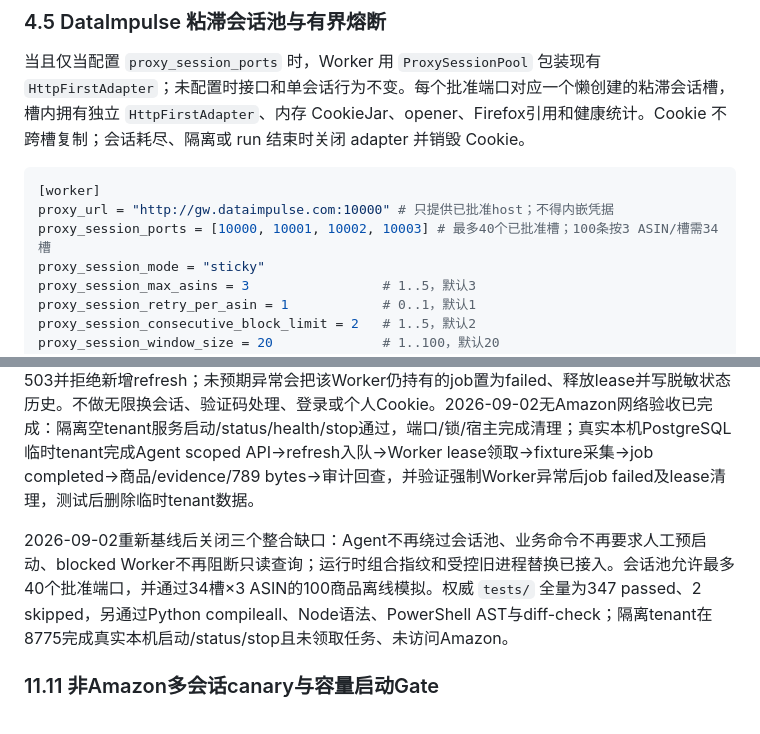
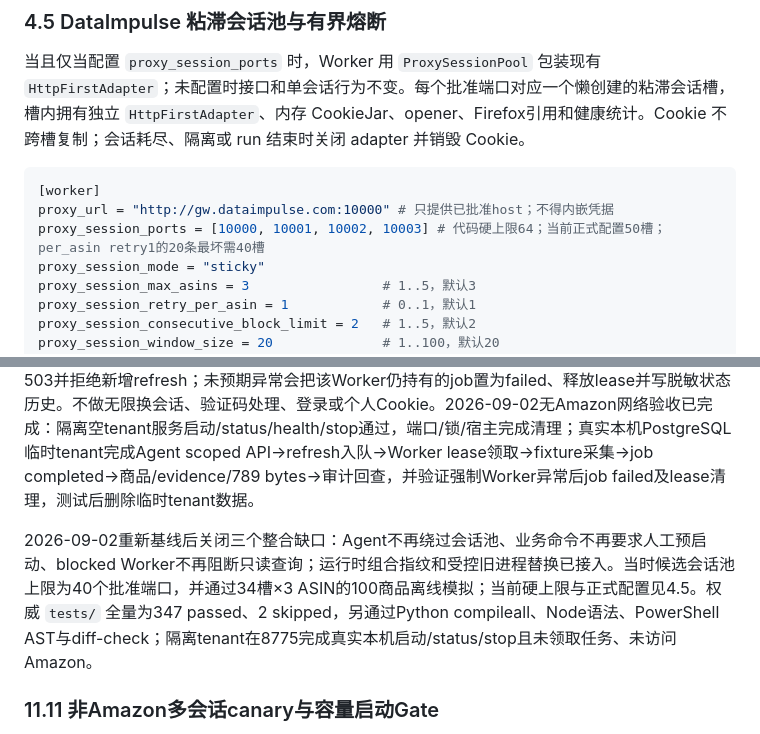
Before and after one commit to DEDC-JINKUN/amazon-crawler, a Markdown page: docs/main_report.md, 2 parts joined by grey strips. Drawn GitHub-style.

Commit message:
docs: update bounded proxy slot limit

````diff
--- a/docs/main_report.md
+++ b/docs/main_report.md
@@ -208,7 +208,7 @@ HTTP 请求继续由标准 CookieJar 根据 domain/path/secure/expiry 决定是
 ```toml
 [worker]
 proxy_url = "http://gw.dataimpulse.com:10000" # 只提供已批准host；不得内嵌凭据
-proxy_session_ports = [10000, 10001, 10002, 10003] # 最多40个已批准槽；100条按3 ASIN/槽需34槽
+proxy_session_ports = [10000, 10001, 10002, 10003] # 代码硬上限64；当前正式配置50槽；per_asin retry1的20条最坏需40槽
 proxy_session_mode = "sticky"
 proxy_session_max_asins = 3                 # 1..5，默认3
 proxy_session_retry_per_asin = 1            # 0..1，默认1
@@ -730,7 +730,7 @@ DPAPI `CurrentUser` 密钥仓必须由将来启动爬虫的同一 Windows 账号
 
 终态 `GET /v1/jobs/{job_id}` 返回job、最新商品快照、最新evidence、证据是否处于请求时间窗、请求/领取/完成时间、总耗时和可用流量。同一次 Agent 批量的最多5条在同一 runner run 内领取，避免逐条重置会话预算。Agent Worker 与普通 Worker 经过同一 adapter factory；配置会话端口时均进入 `ProxySessionPool`。有界会话池达到连续/滑窗阈值后Worker进入blocked，`/readyz`返回503并拒绝新增refresh；未预期异常会把该Worker仍持有的job置为failed、释放lease并写脱敏状态历史。不做无限换会话、验证码处理、登录或个人Cookie。2026-09-02无Amazon网络验收已完成：隔离空tenant服务启动/status/health/stop通过，端口/锁/宿主完成清理；真实本机PostgreSQL临时tenant完成Agent scoped API→refresh入队→Worker lease领取→fixture采集→job completed→商品/evidence/789 bytes→审计回查，并验证强制Worker异常后job failed及lease清理，测试后删除临时tenant数据。
 
-2026-09-02重新基线后关闭三个整合缺口：Agent不再绕过会话池、业务命令不再要求人工预启动、blocked Worker不再阻断只读查询；运行时组合指纹和受控旧进程替换已接入。会话池允许最多40个批准端口，并通过34槽×3 ASIN的100商品离线模拟。权威 `tests/` 全量为347 passed、2 skipped，另通过Python compileall、Node语法、PowerShell AST与diff-check；隔离tenant在8775完成真实本机启动/status/stop且未领取任务、未访问Amazon。
+2026-09-02重新基线后关闭三个整合缺口：Agent不再绕过会话池、业务命令不再要求人工预启动、blocked Worker不再阻断只读查询；运行时组合指纹和受控旧进程替换已接入。当时候选会话池上限为40个批准端口，并通过34槽×3 ASIN的100商品离线模拟；当前硬上限与正式配置见4.5。权威 `tests/` 全量为347 passed、2 skipped，另通过Python compileall、Node语法、PowerShell AST与diff-check；隔离tenant在8775完成真实本机启动/status/stop且未领取任务、未访问Amazon。
 
 ### 11.11 非Amazon多会话canary与容量启动Gate
 
````
